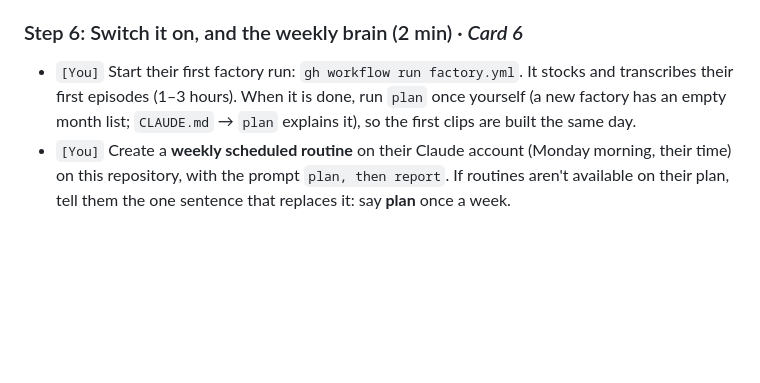
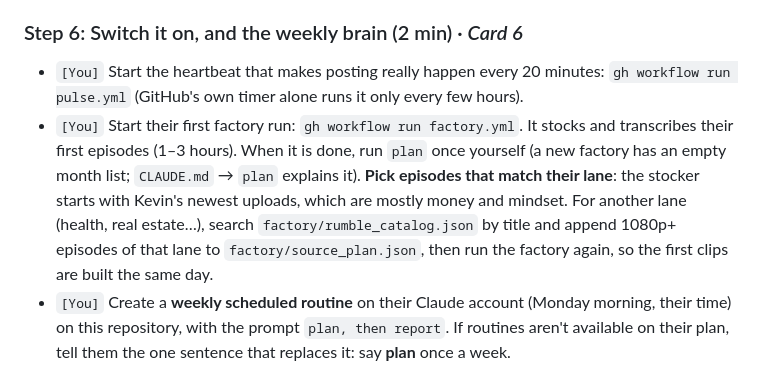
Before and after one commit to kamaycampos/affiliate-factory, a Markdown page: THE_AFFILIATE_FACTORY.md, the part around the change. Rendered like a GitHub page; blank space fills up the shorter version.

Commit message:
Setup file: start pulse; pick lane episodes for non-money lanes
Co-Authored-By: Claude Opus 5.5 <noreply@anthropic.com>

```diff
--- a/THE_AFFILIATE_FACTORY.md
+++ b/THE_AFFILIATE_FACTORY.md
@@ -130,7 +130,8 @@ Then `[You]` set the repository **variable** `AUTOPOST` = `on`, and the secret `
 - **Prove it:** ask them to comment the keyword from another account (a friend or a second profile) on any post, and watch the DM arrive together. If it doesn't arrive in 2 minutes, say exactly why. Don't leave it.
 
 ### Step 6: Switch it on, and the weekly brain (2 min) · *Card 6*
-- `[You]` Start their first factory run: `gh workflow run factory.yml`. It stocks and transcribes their first episodes (1–3 hours). When it is done, run `plan` once yourself (a new factory has an empty month list; `CLAUDE.md` → `plan` explains it), so the first clips are built the same day.
+- `[You]` Start the heartbeat that makes posting really happen every 20 minutes: `gh workflow run pulse.yml` (GitHub's own timer alone runs it only every few hours).
+- `[You]` Start their first factory run: `gh workflow run factory.yml`. It stocks and transcribes their first episodes (1–3 hours). When it is done, run `plan` once yourself (a new factory has an empty month list; `CLAUDE.md` → `plan` explains it). **Pick episodes that match their lane**: the stocker starts with Kevin's newest uploads, which are mostly money and mindset. For another lane (health, real estate…), search `factory/rumble_catalog.json` by title and append 1080p+ episodes of that lane to `factory/source_plan.json`, then run the factory again, so the first clips are built the same day.
 - `[You]` Create a **weekly scheduled routine** on their Claude account (Monday morning, their time) on this repository, with the prompt `plan, then report`. If routines aren't available on their plan, tell them the one sentence that replaces it: say **plan** once a week.
 
 ### Step 7: The finish line (1 min) · *Card 7*
```
